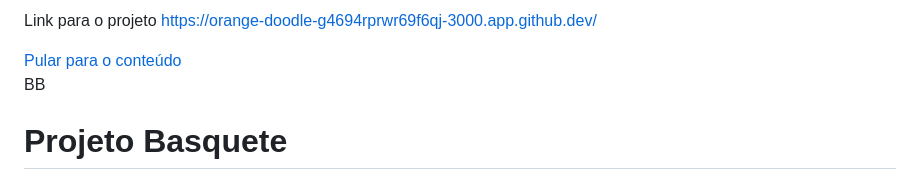
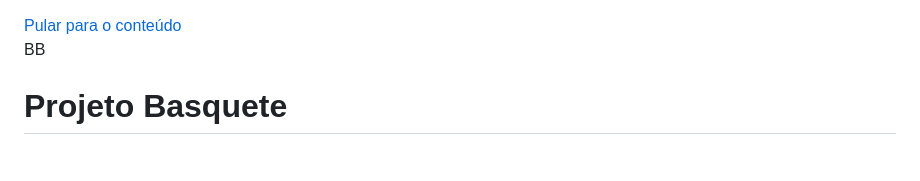
Before and after one commit to Lucas32907/Projeto-de-Acessibilidade, a Markdown page: README.md, the part around the change. Rendered like a GitHub page.

```diff
--- a/README.md
+++ b/README.md
@@ -1,5 +1,4 @@
-Link para o projeto
-https://orange-doodle-g4694rprwr69f6qj-3000.app.github.dev/
+
 
 <!doctype html>
 <html lang="pt-BR">
```
